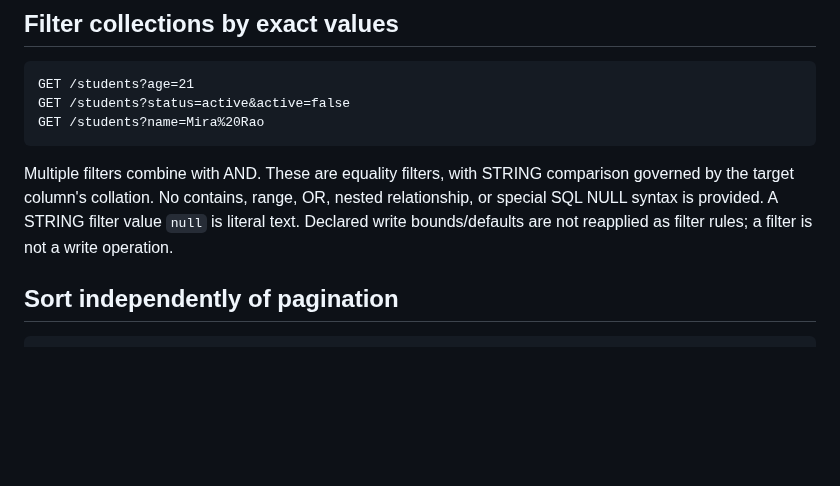
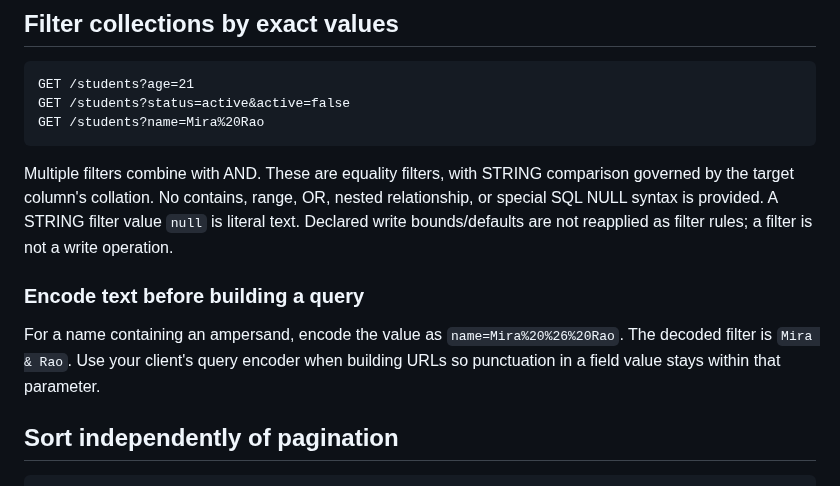
Before and after one commit to aniketh027/APIForge, a Markdown page: docs/generated-api-usage.md, the part around the change. Rendered like a GitHub page; blank space fills up the shorter version.

Commit message:
docs: illustrate URL encoding for exact text filters

```diff
--- a/docs/generated-api-usage.md
+++ b/docs/generated-api-usage.md
@@ -103,6 +103,12 @@ comparison governed by the target column's collation. No contains, range,
 OR, nested relationship, or special SQL NULL syntax is provided. A STRING
 filter value `null` is literal text. Declared write bounds/defaults are not
 reapplied as filter rules; a filter is not a write operation.
+
+### Encode text before building a query
+
+For a name containing an ampersand, encode the value as `name=Mira%20%26%20Rao`.
+The decoded filter is `Mira & Rao`. Use your client's query encoder when building
+URLs so punctuation in a field value stays within that parameter.
 
 ## Sort independently of pagination
 
```
